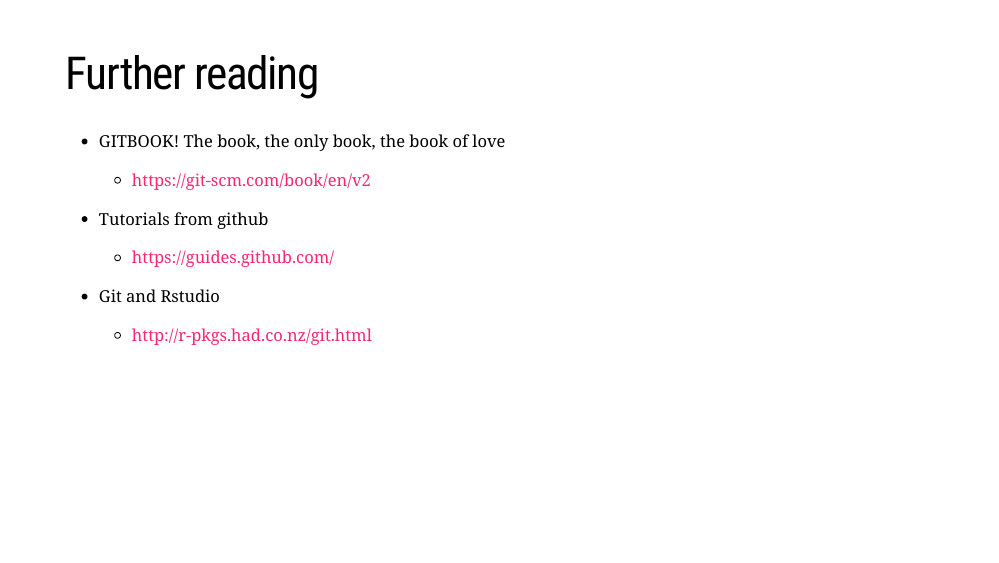
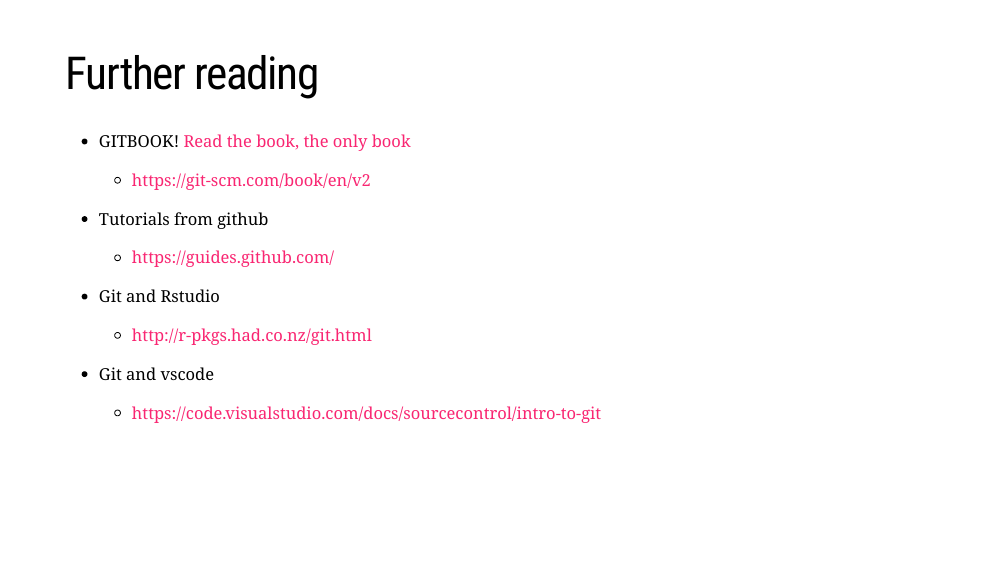
Before and after one commit to EEB330/slides, an R Markdown document (03_BasicGit.Rmd): page 26 of 26. The pictures show the slides in the output file 03_BasicGit.html that the author committed with the source; the slides are laid out offline by our stand-in for remark.js, each with all of its steps uncovered, in fonts that may differ from those the slides ask for, and without slide numbers, shadows or browser add-ons; a font, style sheet, LaTeX package, included part or bibliography that could not be used is replaced or left out.

Commit message:
read the book

```diff
--- a/03_BasicGit.Rmd
+++ b/03_BasicGit.Rmd
@@ -306,7 +306,7 @@
 
 # Further reading
 
-* GITBOOK! The book, the only book, the book of love
+* GITBOOK! [Read the book, the only book](https://open.spotify.com/track/5j2kGlGnZ2T6nJb2FRG2Jm?si=1a05c46f57d3490a)
   - <https://git-scm.com/book/en/v2>
 
 * Tutorials from github
@@ -314,3 +314,6 @@
 
 * Git and Rstudio
   - <http://r-pkgs.had.co.nz/git.html>
+
+* Git and vscode
+  - <https://code.visualstudio.com/docs/sourcecontrol/intro-to-git>
```
Also changed, not shown: build_site.R (+1 -1 lines), 03_BasicGit.html.
